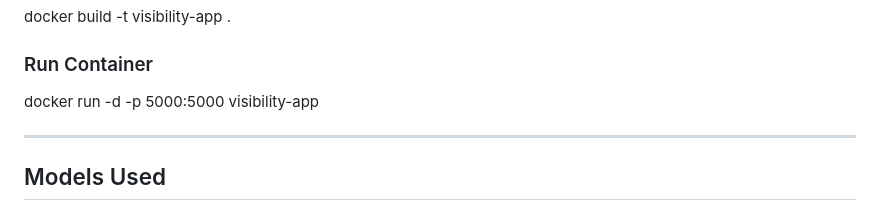
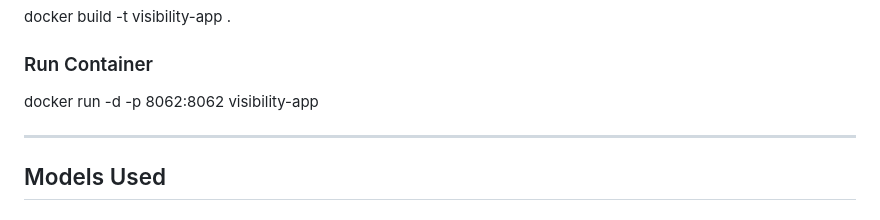
Before and after one commit to pratwick/Visibility-Distance-Prediction, a Markdown page: README.md, the part around the change. Rendered like a GitHub page.

Commit message:
update-5

```diff
--- a/README.md
+++ b/README.md
@@ -105,7 +105,7 @@ http://localhost:8062/predict
 docker build -t visibility-app .
 
 ### Run Container
-docker run -d -p 5000:5000 visibility-app
+docker run -d -p 8062:8062 visibility-app
 
 ---
 
```
